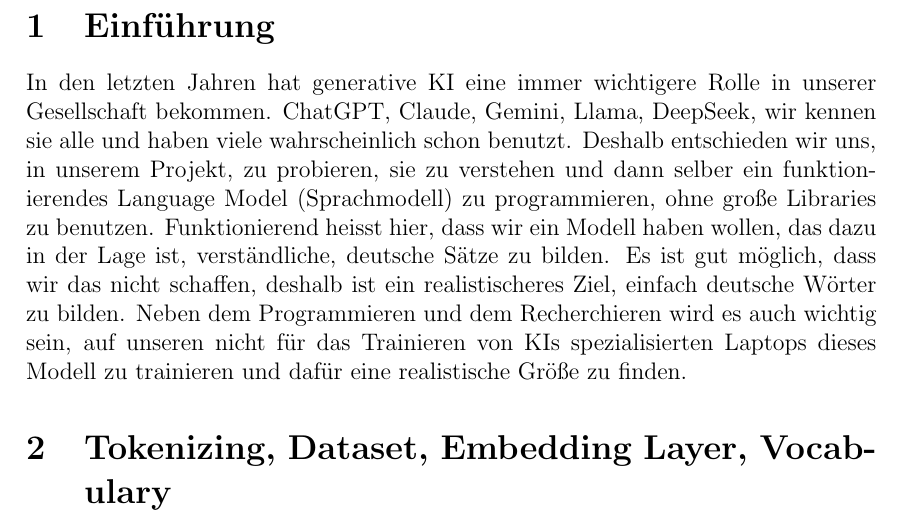
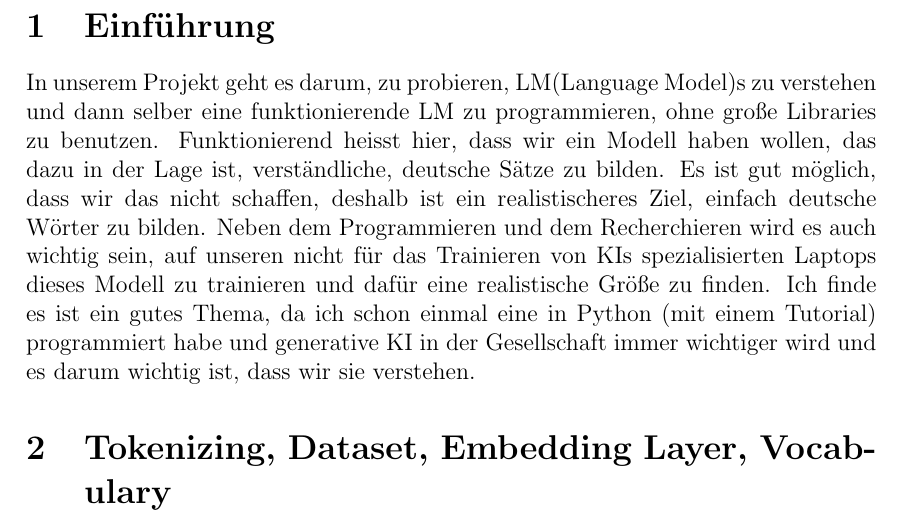
Before and after one commit to DaCUtePotato/lm, a LaTeX document (Document.tex): part of page 2 of 4, cut so that both start at the same text. Compiled offline with pdfLaTeX.

Commit message:
finalised the laTeX part two

```diff
--- a/Document.tex
+++ b/Document.tex
@@ -11,7 +11,7 @@
 \maketitle
 \newpage
 \section{Einführung}
-In den letzten Jahren hat generative KI eine immer wichtigere Rolle in unserer Gesellschaft bekommen. ChatGPT, Claude, Gemini, Llama, DeepSeek, wir kennen sie alle und haben viele wahrscheinlich schon benutzt. Deshalb entschieden wir uns, in unserem Projekt, zu probieren, sie zu verstehen und dann selber ein funktionierendes Language Model (Sprachmodell) zu programmieren, ohne große Libraries zu benutzen. Funktionierend heisst hier, dass wir ein Modell haben wollen, das dazu in der Lage ist, verständliche, deutsche Sätze zu bilden. Es ist gut möglich, dass wir das nicht schaffen, deshalb ist ein realistischeres Ziel, einfach deutsche Wörter zu bilden. Neben dem Programmieren und dem Recherchieren wird es auch wichtig sein, auf unseren nicht für das Trainieren von KIs spezialisierten Laptops dieses Modell zu trainieren und dafür eine realistische Größe zu finden.
+In unserem Projekt geht es darum, zu probieren, LM(Language Model)s zu verstehen und dann selber eine funktionierende LM zu programmieren, ohne große Libraries zu benutzen. Funktionierend heisst hier, dass wir ein Modell haben wollen, das dazu in der Lage ist, verständliche, deutsche Sätze zu bilden. Es ist gut möglich, dass wir das nicht schaffen, deshalb ist ein realistischeres Ziel, einfach deutsche Wörter zu bilden. Neben dem Programmieren und dem Recherchieren wird es auch wichtig sein, auf unseren nicht für das Trainieren von KIs spezialisierten Laptops dieses Modell zu trainieren und dafür eine realistische Größe zu finden. Ich finde es ist ein gutes Thema, da ich schon einmal eine in Python (mit einem Tutorial) programmiert habe und generative KI in der Gesellschaft immer wichtiger wird und es darum wichtig ist, dass wir sie verstehen.
 \section{Tokenizing, Dataset, Embedding Layer, Vocabulary}
 Der erste Schritt, den wir unternahmen, war, einen Tokenizer zu programmieren. Da wir nicht noch einen Algorithmus lernen wollten, der die Tokens als Wörter oder Subwörter repräsentiert, einigten wir uns auf Zeichen-Tokenisierung (character-level tokenizing, jedes Zeichen ist also ein Token).
 Danach brauchten wir ein großes Dataset. Wir hatten nicht unglaublich viel Hoffnung, dass wir mit unseren bescheidenen Rechenleistungen ein sehr fähiges Modell auf die Beine bringen können, aber wir suchten dennoch ein relativ gutes Dataset, und zwar ein Dump von der ganzen Deutschen Wikipedia.
```
Also changed, not shown: Document.pdf, 4 other files.
